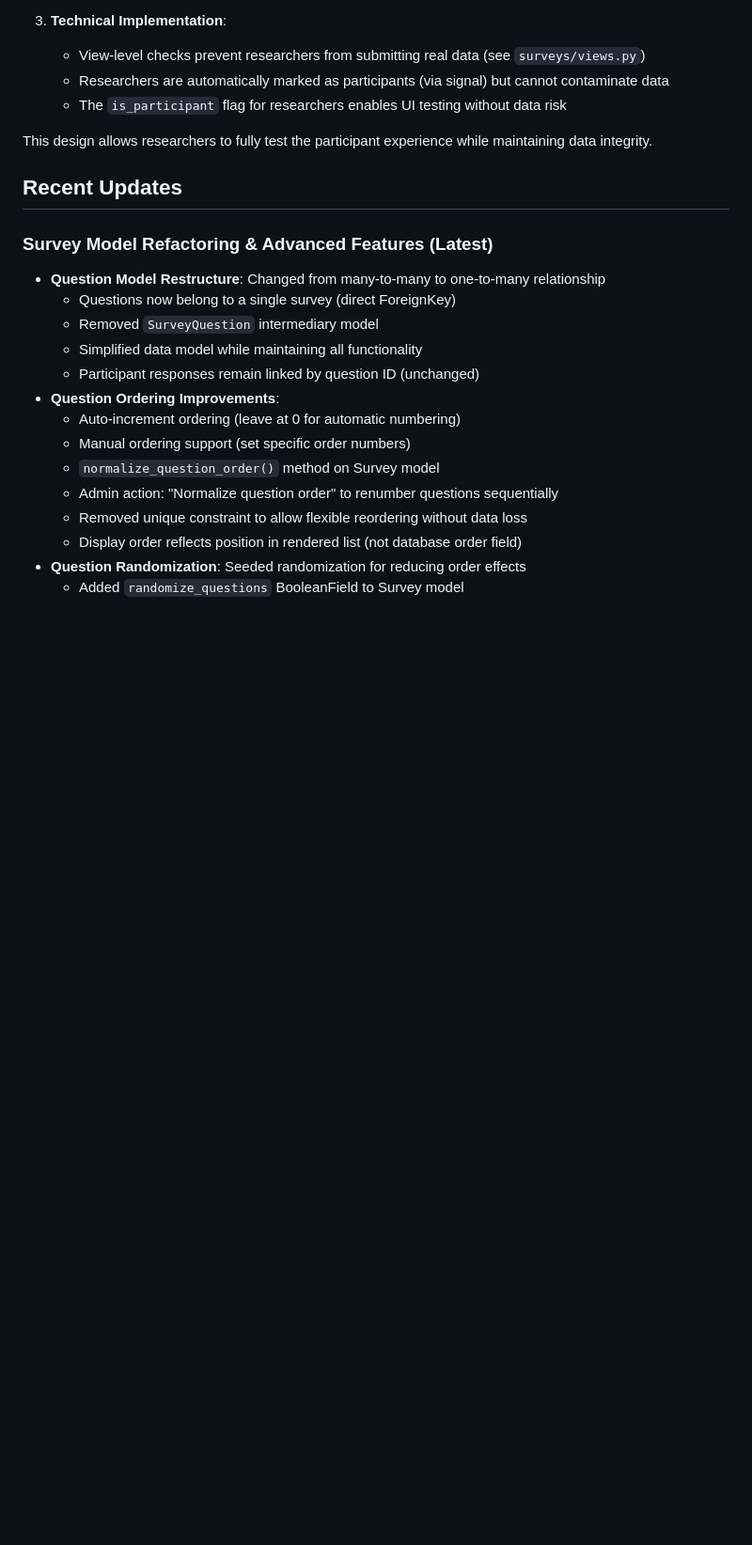
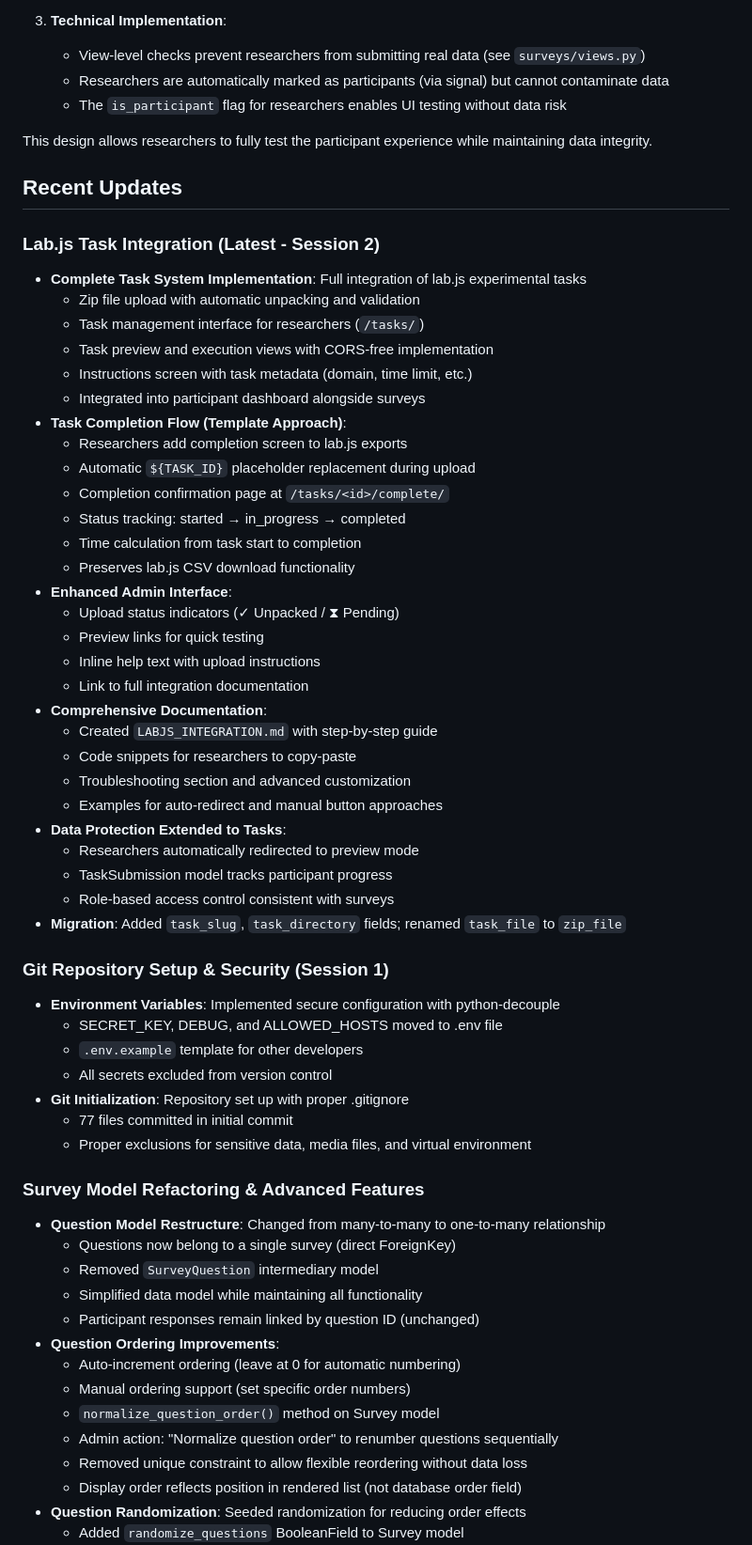
Before and after one commit to JamesSwatton/aphantasia-platform, a Markdown page: README.md, the part around the change printed below. Shown: that part at 94% size. GitHub-like rendering; blank space fills up the shorter version.

```diff
--- a/README.md
+++ b/README.md
@@ -406,7 +465,46 @@ This design allows researchers to fully test the participant experience while ma
 
 ## Recent Updates
 
-### Survey Model Refactoring & Advanced Features (Latest)
+### Lab.js Task Integration (Latest - Session 2)
+- **Complete Task System Implementation**: Full integration of lab.js experimental tasks
+  - Zip file upload with automatic unpacking and validation
+  - Task management interface for researchers (`/tasks/`)
+  - Task preview and execution views with CORS-free implementation
+  - Instructions screen with task metadata (domain, time limit, etc.)
+  - Integrated into participant dashboard alongside surveys
+- **Task Completion Flow (Template Approach)**:
+  - Researchers add completion screen to lab.js exports
+  - Automatic `${TASK_ID}` placeholder replacement during upload
+  - Completion confirmation page at `/tasks/<id>/complete/`
+  - Status tracking: started → in_progress → completed
+  - Time calculation from task start to completion
+  - Preserves lab.js CSV download functionality
+- **Enhanced Admin Interface**:
+  - Upload status indicators (✓ Unpacked / ⧗ Pending)
+  - Preview links for quick testing
+  - Inline help text with upload instructions
+  - Link to full integration documentation
+- **Comprehensive Documentation**:
+  - Created `LABJS_INTEGRATION.md` with step-by-step guide
+  - Code snippets for researchers to copy-paste
+  - Troubleshooting section and advanced customization
+  - Examples for auto-redirect and manual button approaches
+- **Data Protection Extended to Tasks**:
+  - Researchers automatically redirected to preview mode
+  - TaskSubmission model tracks participant progress
+  - Role-based access control consistent with surveys
+- **Migration**: Added `task_slug`, `task_directory` fields; renamed `task_file` to `zip_file`
+
+### Git Repository Setup & Security (Session 1)
+- **Environment Variables**: Implemented secure configuration with python-decouple
+  - SECRET_KEY, DEBUG, and ALLOWED_HOSTS moved to .env file
+  - `.env.example` template for other developers
+  - All secrets excluded from version control
+- **Git Initialization**: Repository set up with proper .gitignore
+  - 77 files committed in initial commit
+  - Proper exclusions for sensitive data, media files, and virtual environment
+
+### Survey Model Refactoring & Advanced Features
 - **Question Model Restructure**: Changed from many-to-many to one-to-many relationship
   - Questions now belong to a single survey (direct ForeignKey)
   - Removed `SurveyQuestion` intermediary model
```
Also changed, not shown: other parts of README.md (+66 -7 lines).
